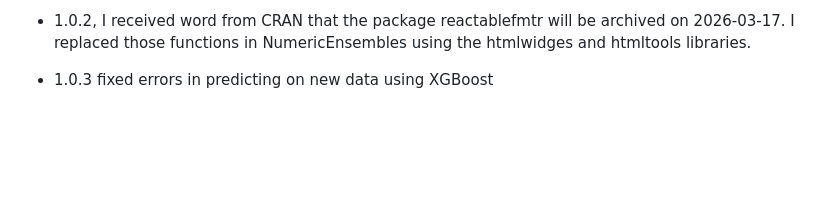
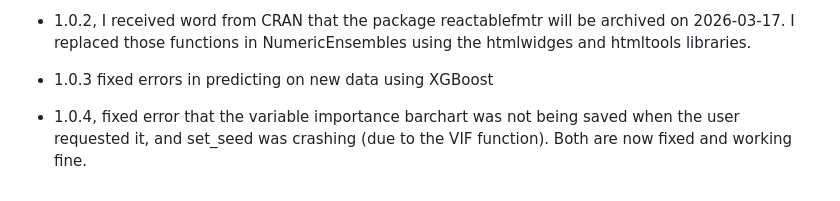
Before and after one commit to InfiniteCuriosity/NumericEnsembles, a Markdown page: cran-comments.md, the part around the change. Drawn GitHub-style; blank space fills up the shorter version.

Commit message:
Updated CRAN comments to 1.0.4.

```diff
--- a/cran-comments.md
+++ b/cran-comments.md
@@ -61,3 +61,5 @@ This took a very large amount of work, but is fixed. Nothing writes to the user'
 * 1.0.2, I received word from CRAN that the package reactablefmtr will be archived on 2026-03-17. I replaced those functions in NumericEnsembles using the htmlwidges and htmltools libraries.
 
 * 1.0.3 fixed errors in predicting on new data using XGBoost
+
+* 1.0.4, fixed error that the variable importance barchart was not being saved when the user requested it, and set_seed was crashing (due to the VIF function). Both are now fixed and working fine.
```
